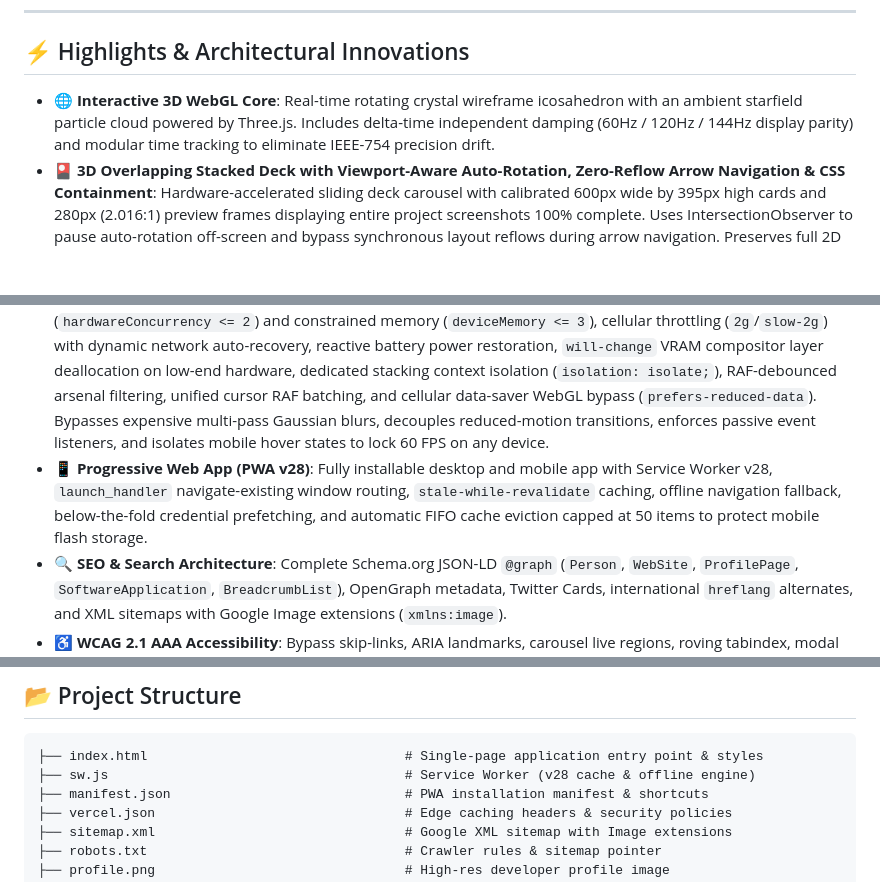
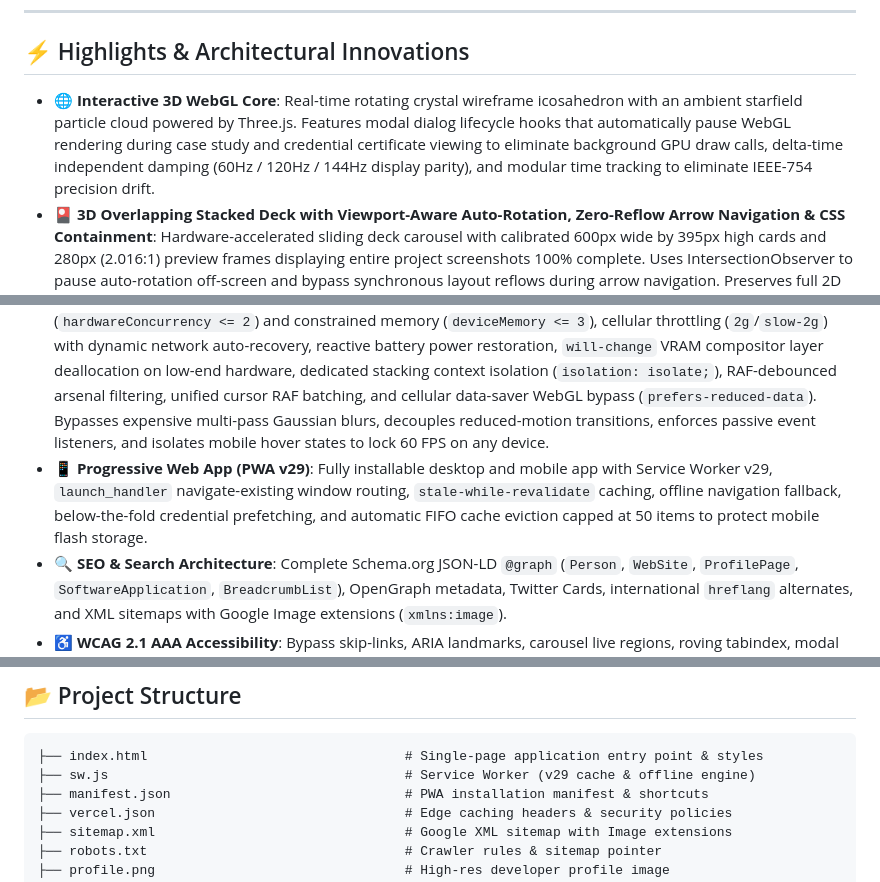
Before and after one commit to ibrahimadnan2320/Ibrahim-Adnan, a Markdown page: README.md, 3 parts joined by grey strips. GitHub-like rendering; blank space fills up the shorter version.

Commit message:
docs(readme): document modal WebGL lifecycle pausing and update PWA reference to v29

````diff
--- a/README.md
+++ b/README.md
@@ -17,7 +17,7 @@
 
 ## ⚡ Highlights & Architectural Innovations
 
-- 🌐 **Interactive 3D WebGL Core**: Real-time rotating crystal wireframe icosahedron with an ambient starfield particle cloud powered by Three.js. Includes delta-time independent damping (60Hz / 120Hz / 144Hz display parity) and modular time tracking to eliminate IEEE-754 precision drift.
+- 🌐 **Interactive 3D WebGL Core**: Real-time rotating crystal wireframe icosahedron with an ambient starfield particle cloud powered by Three.js. Features modal dialog lifecycle hooks that automatically pause WebGL rendering during case study and credential certificate viewing to eliminate background GPU draw calls, delta-time independent damping (60Hz / 120Hz / 144Hz display parity), and modular time tracking to eliminate IEEE-754 precision drift.
 - 🎴 **3D Overlapping Stacked Deck with Viewport-Aware Auto-Rotation, Zero-Reflow Arrow Navigation & CSS Containment**: Hardware-accelerated sliding deck carousel with calibrated 600px wide by 395px high cards and 280px (2.016:1) preview frames displaying entire project screenshots 100% complete. Uses IntersectionObserver to pause auto-rotation off-screen and bypass synchronous layout reflows during arrow navigation. Preserves full 2D spatial card fanning without motion-sickness transitions under `prefers-reduced-motion`, with strict CSS layout/style containment.
 - 🖼️ **100% Edge-to-Edge Uncropped Modal & Case Study Viewer**: Fully calibrated `1024 / 508` (~2:1) responsive image containers in the dynamic project case study modal and certificate viewer. Eliminates hardcoded 16:9 crop distortion and bottom obscuring gradients, rendering every pixel, header, and UI element with 100% complete visibility.
 - 🔬 **Instant Live Arsenal Search & Dynamic Counters**: Real-time client-side search input with live reactive category counters, filtering 36+ skills and competencies across Languages, Web & Full-Stack, SQA & Testing, and AI/Tools with zero latency.
@@ -25,7 +25,7 @@
 - 🔲 **Cyber Architectural Grid & Pure Dark Cyberpunk Aesthetic**: Precision 36px x 36px background grid pattern paired with futuristic `Space Grotesk` display typography for high-impact headlines and numbered cyber telemetry badges in an uncompromising, high-contrast dark crystal design.
 - 🪟 **Ultra-Realistic Frosted Glassmorphism**: Multi-layered glass styling featuring `linear-gradient` face highlights, 1px specular top rims (`inset 0 1px 1px 0 rgba(255, 255, 255, 0.32)`), deep Gaussian blur (`24px`), and color saturation boost (`saturate(190%)`) that refracts colorful ambient glow orbs directly through the cards.
 - 🛡️ **Hardware-Adaptive Performance Engine**: Immediate `<head>`-level capability detection before first paint, pre-paint `html.reduced-data` tagging, dynamic 30 FPS WebGL render capping on low-spec CPUs (`hardwareConcurrency <= 2`) and constrained memory (`deviceMemory <= 3`), cellular throttling (`2g`/`slow-2g`) with dynamic network auto-recovery, reactive battery power restoration, `will-change` VRAM compositor layer deallocation on low-end hardware, dedicated stacking context isolation (`isolation: isolate;`), RAF-debounced arsenal filtering, unified cursor RAF batching, and cellular data-saver WebGL bypass (`prefers-reduced-data`). Bypasses expensive multi-pass Gaussian blurs, decouples reduced-motion transitions, enforces passive event listeners, and isolates mobile hover states to lock 60 FPS on any device.
-- 📱 **Progressive Web App (PWA v28)**: Fully installable desktop and mobile app with Service Worker v28, `launch_handler` navigate-existing window routing, `stale-while-revalidate` caching, offline navigation fallback, below-the-fold credential prefetching, and automatic FIFO cache eviction capped at 50 items to protect mobile flash storage.
+- 📱 **Progressive Web App (PWA v29)**: Fully installable desktop and mobile app with Service Worker v29, `launch_handler` navigate-existing window routing, `stale-while-revalidate` caching, offline navigation fallback, below-the-fold credential prefetching, and automatic FIFO cache eviction capped at 50 items to protect mobile flash storage.
 - 🔍 **SEO & Search Architecture**: Complete Schema.org JSON-LD `@graph` (`Person`, `WebSite`, `ProfilePage`, `SoftwareApplication`, `BreadcrumbList`), OpenGraph metadata, Twitter Cards, international `hreflang` alternates, and XML sitemaps with Google Image extensions (`xmlns:image`).
 - ♿ **WCAG 2.1 AAA Accessibility**: Bypass skip-links, ARIA landmarks, carousel live regions, roving tabindex, modal keyboard focus traps with `Tab`/`Shift+Tab` cycling, `Escape` key dismissal, high-contrast mode overrides (`forced-colors: active`), and `prefers-reduced-motion` compliance.
 
@@ -48,7 +48,7 @@
 
 ```text
 ├── index.html                                 # Single-page application entry point & styles
-├── sw.js                                      # Service Worker (v28 cache & offline engine)
+├── sw.js                                      # Service Worker (v29 cache & offline engine)
 ├── manifest.json                              # PWA installation manifest & shortcuts
 ├── vercel.json                                # Edge caching headers & security policies
 ├── sitemap.xml                                # Google XML sitemap with Image extensions
````
